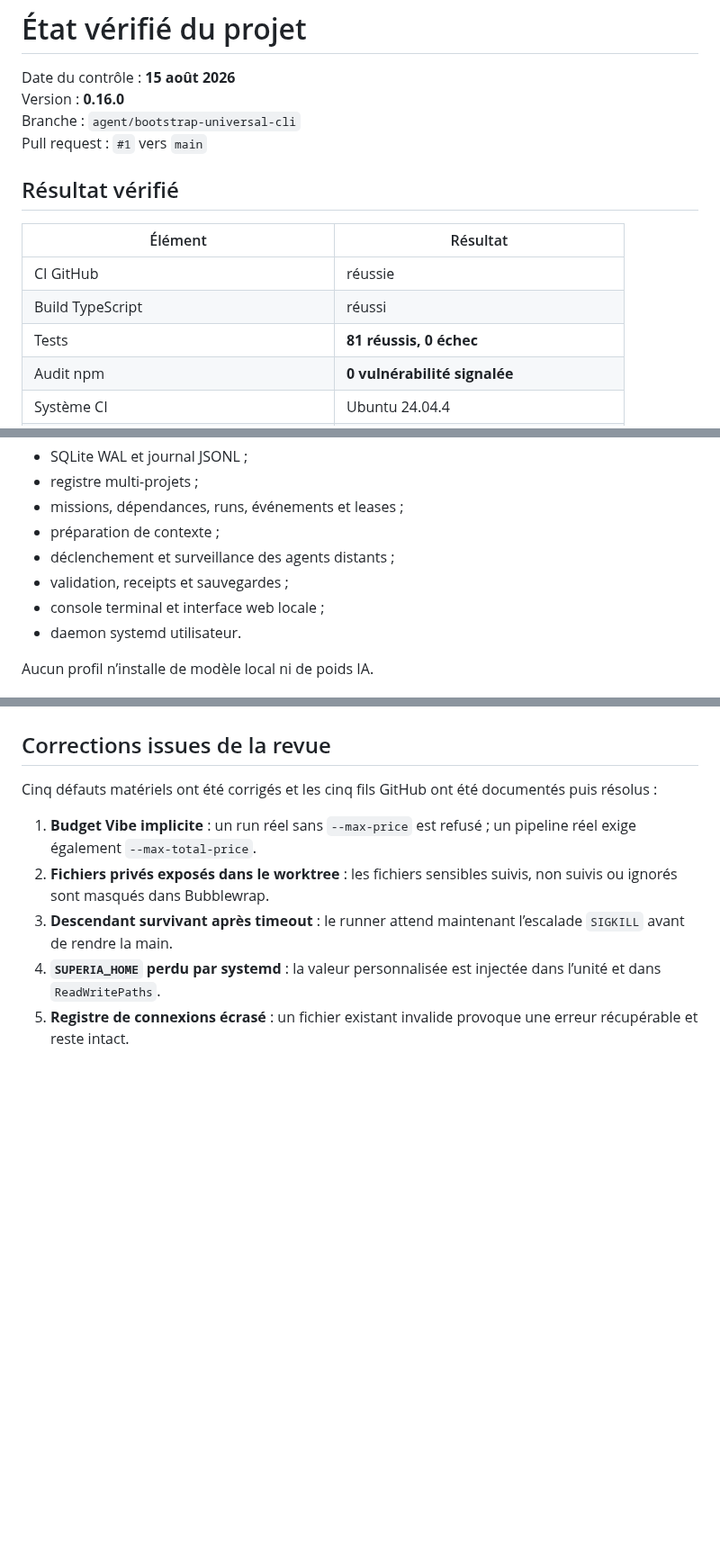
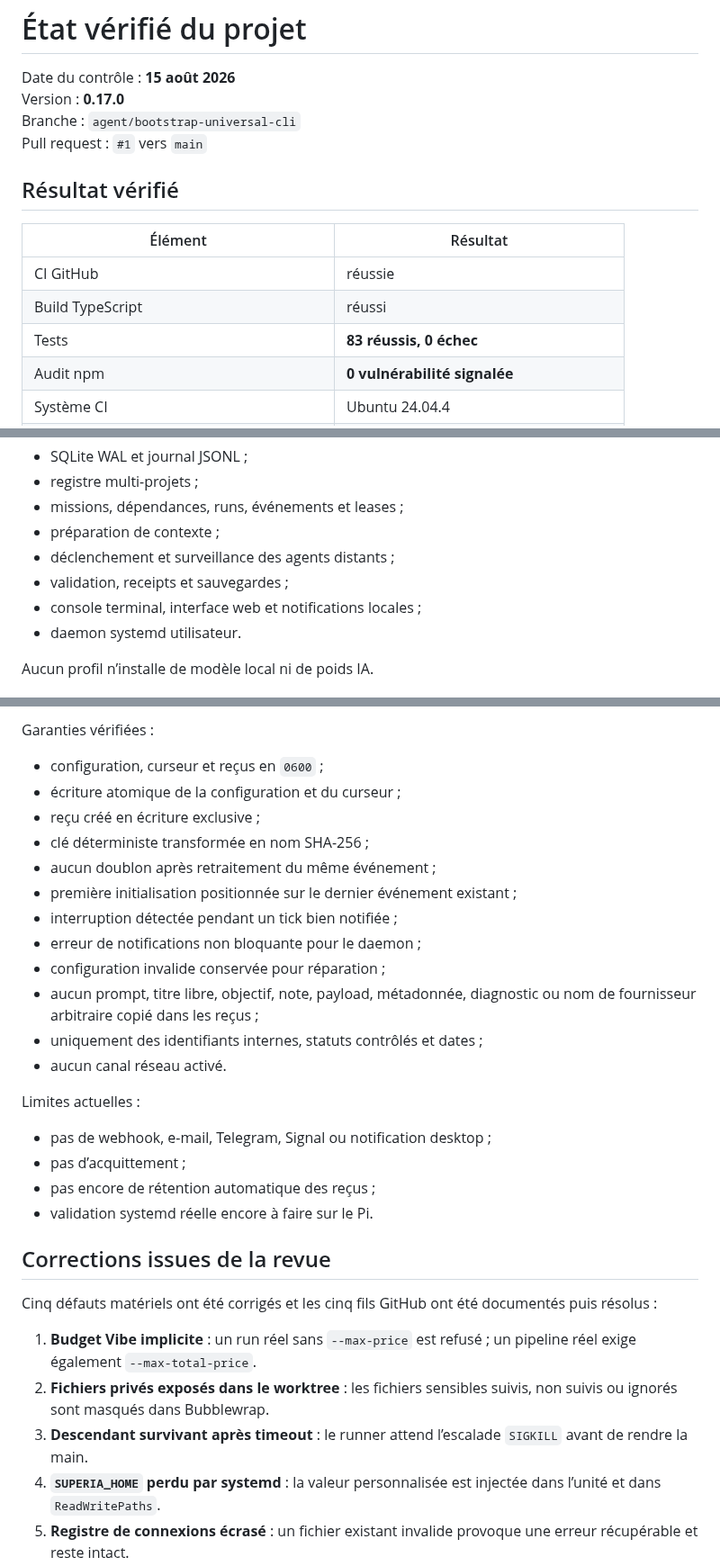
Before and after one commit to propann/super-ia, a Markdown page: docs/STATUS.md, 3 parts joined by grey strips. Shown at 90% size. GitHub-like rendering; blank space fills up the shorter version.

```diff
--- a/docs/STATUS.md
+++ b/docs/STATUS.md
@@ -1,7 +1,7 @@
 # État vérifié du projet
 
 Date du contrôle : **15 août 2026**
-Version : **0.16.0**
+Version : **0.17.0**
 Branche : `agent/bootstrap-universal-cli`
 Pull request : `#1` vers `main`
 
@@ -11,7 +11,7 @@ Pull request : `#1` vers `main`
 |---|---|
 | CI GitHub | réussie |
 | Build TypeScript | réussi |
-| Tests | **81 réussis, 0 échec** |
+| Tests | **83 réussis, 0 échec** |
 | Audit npm | **0 vulnérabilité signalée** |
 | Système CI | Ubuntu 24.04.4 |
 | Node / npm | 22.23.2 / 10.9.8 |
@@ -31,7 +31,7 @@ Le Raspberry Pi 5 est un **plan de contrôle léger** :
 - préparation de contexte ;
 - déclenchement et surveillance des agents distants ;
 - validation, receipts et sauvegardes ;
-- console terminal et interface web locale ;
+- console terminal, interface web et notifications locales ;
 - daemon systemd utilisateur.
 
 Aucun profil n’installe de modèle local ni de poids IA.
@@ -100,3 +118,24 @@ L’affichage réel reste à vérifier sur le Pi et sur mobile.
+Garanties vérifiées :
+
+- configuration, curseur et reçus en `0600` ;
+- écriture atomique de la configuration et du curseur ;
+- reçu créé en écriture exclusive ;
+- clé déterministe transformée en nom SHA-256 ;
+- aucun doublon après retraitement du même événement ;
+- première initialisation positionnée sur le dernier événement existant ;
+- interruption détectée pendant un tick bien notifiée ;
+- erreur de notifications non bloquante pour le daemon ;
+- configuration invalide conservée pour réparation ;
+- aucun prompt, titre libre, objectif, note, payload, métadonnée, diagnostic ou nom de fournisseur arbitraire copié dans les reçus ;
+- uniquement des identifiants internes, statuts contrôlés et dates ;
+- aucun canal réseau activé.
+
+Limites actuelles :
+
+- pas de webhook, e-mail, Telegram, Signal ou notification desktop ;
+- pas d’acquittement ;
+- pas encore de rétention automatique des reçus ;
+- validation systemd réelle encore à faire sur le Pi.
 
 ## Corrections issues de la revue
 
@@ -104,7 +143,7 @@ Cinq défauts matériels ont été corrigés et les cinq fils GitHub ont été d
 
 1. **Budget Vibe implicite** : un run réel sans `--max-price` est refusé ; un pipeline réel exige également `--max-total-price`.
 2. **Fichiers privés exposés dans le worktree** : les fichiers sensibles suivis, non suivis ou ignorés sont masqués dans Bubblewrap.
-3. **Descendant survivant après timeout** : le runner attend maintenant l’escalade `SIGKILL` avant de rendre la main.
+3. **Descendant survivant après timeout** : le runner attend l’escalade `SIGKILL` avant de rendre la main.
 4. **`SUPERIA_HOME` perdu par systemd** : la valeur personnalisée est injectée dans l’unité et dans `ReadWritePaths`.
 5. **Registre de connexions écrasé** : un fichier existant invalide provoque une erreur récupérable et reste intact.
 
```
Also changed, not shown: other parts of docs/STATUS.md (+29 -7 lines).
